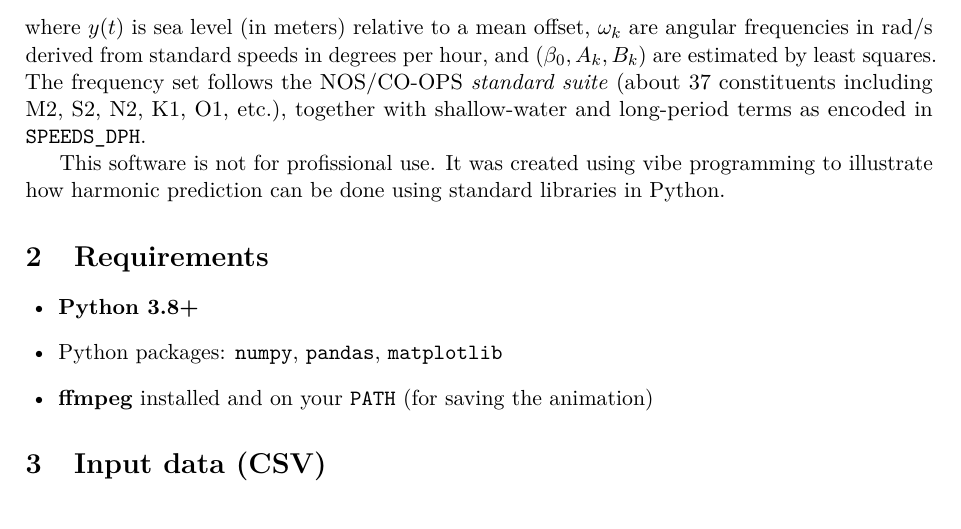
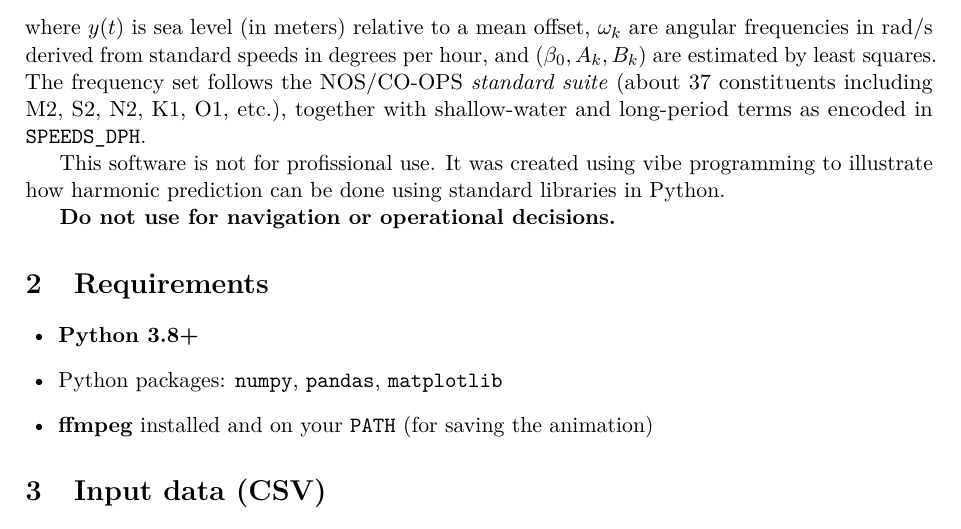
Before and after one commit to SmaniaD/Tide-Prediction, a LaTeX paper (manual/manual.tex): part of page 2 of 7, cut so that both start at the same text. Compiled offline with pdfLaTeX.

Commit message:
uodate manual and readme

```diff
--- a/manual/manual.tex
+++ b/manual/manual.tex
@@ -84,6 +84,8 @@ y(t)=\beta_0+\sum_{k=1}^{K}\bigl(A_k\cos(\omega_k t)+B_k\sin(\omega_k t)\bigr),
 where $y(t)$ is sea level (in meters) relative to a mean offset, $\omega_k$ are angular frequencies in rad/s derived from standard speeds in degrees per hour, and $(\beta_0,A_k,B_k)$ are estimated by least squares. The frequency set follows the NOS/CO-OPS \emph{standard suite} (about 37 constituents including M2, S2, N2, K1, O1, etc.), together with shallow-water and long-period terms as encoded in \texttt{SPEEDS\_DPH}.
 
 This software is not for profissional use. It was created using vibe programming to illustrate  how harmonic prediction can be done using  standard libraries in Python.
+
+{\bf Do not use for navigation or operational decisions.}
 
 \section{Requirements}
 \begin{itemize}[leftmargin=1.5em]
```
Also changed, not shown: README.md, manual/manual.pdf.
